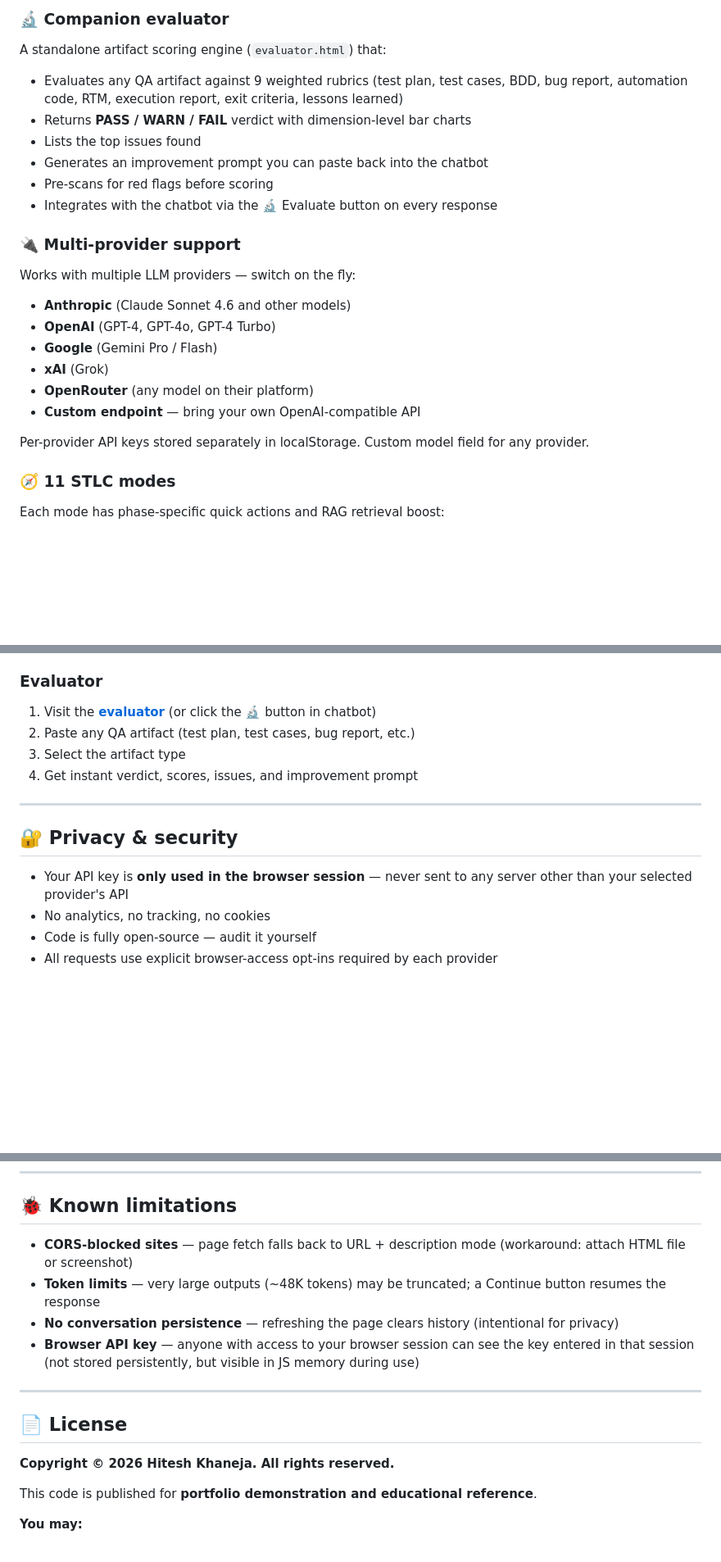
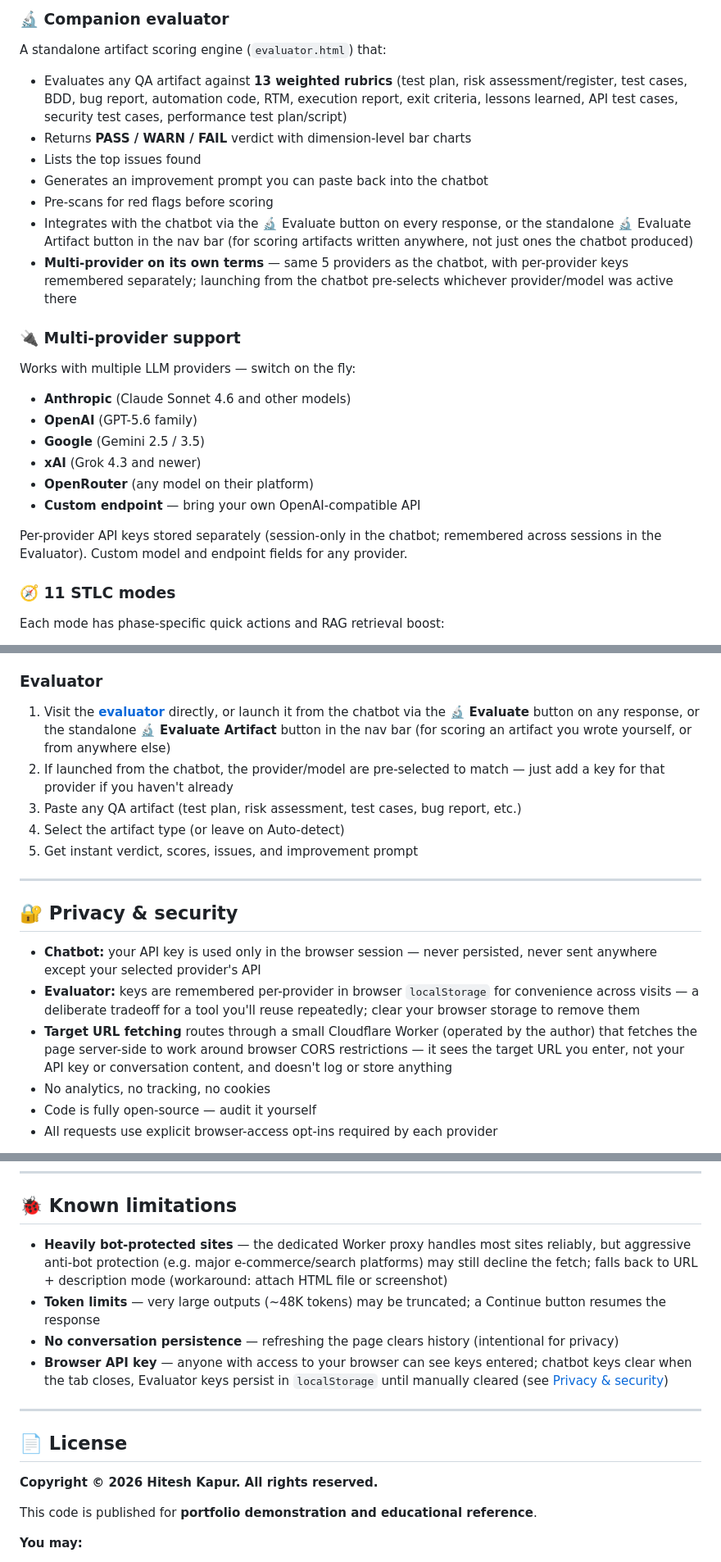
Before and after one commit to hk-qa/ambitqa-dev, a Markdown page: README.md, 3 parts joined by grey strips. Shown at 82% size. Rendered like a GitHub page; blank space fills up the shorter version.

```diff
--- a/README.md
+++ b/README.md
@@ -76,23 +77,24 @@ A separate **evaluator** scores any QA artifact (whether produced by AmbitQA or
 
 ### 🔬 Companion evaluator
 A standalone artifact scoring engine (`evaluator.html`) that:
-- Evaluates any QA artifact against 9 weighted rubrics (test plan, test cases, BDD, bug report, automation code, RTM, execution report, exit criteria, lessons learned)
+- Evaluates any QA artifact against **13 weighted rubrics** (test plan, risk assessment/register, test cases, BDD, bug report, automation code, RTM, execution report, exit criteria, lessons learned, API test cases, security test cases, performance test plan/script)
 - Returns **PASS / WARN / FAIL** verdict with dimension-level bar charts
 - Lists the top issues found
 - Generates an improvement prompt you can paste back into the chatbot
 - Pre-scans for red flags before scoring
-- Integrates with the chatbot via the 🔬 Evaluate button on every response
+- Integrates with the chatbot via the 🔬 Evaluate button on every response, or the standalone 🔬 Evaluate Artifact button in the nav bar (for scoring artifacts written anywhere, not just ones the chatbot produced)
+- **Multi-provider on its own terms** — same 5 providers as the chatbot, with per-provider keys remembered separately; launching from the chatbot pre-selects whichever provider/model was active there
 
 ### 🔌 Multi-provider support
 Works with multiple LLM providers — switch on the fly:
 - **Anthropic** (Claude Sonnet 4.6 and other models)
-- **OpenAI** (GPT-4, GPT-4o, GPT-4 Turbo)
-- **Google** (Gemini Pro / Flash)
-- **xAI** (Grok)
+- **OpenAI** (GPT-5.6 family)
+- **Google** (Gemini 2.5 / 3.5)
+- **xAI** (Grok 4.3 and newer)
 - **OpenRouter** (any model on their platform)
 - **Custom endpoint** — bring your own OpenAI-compatible API
 
-Per-provider API keys stored separately in localStorage. Custom model field for any provider.
+Per-provider API keys stored separately (session-only in the chatbot; remembered across sessions in the Evaluator). Custom model and endpoint fields for any provider.
 
 ### 🧭 11 STLC modes
 Each mode has phase-specific quick actions and RAG retrieval boost:
@@ -219,16 +225,19 @@ Cancel in-flight responses via the Stop button (AbortController). Useful when an
 
 ### Evaluator
 
-1. Visit the **[evaluator](https://ambitqa.com/evaluator.html)** (or click the 🔬 button in chatbot)
-2. Paste any QA artifact (test plan, test cases, bug report, etc.)
-3. Select the artifact type
-4. Get instant verdict, scores, issues, and improvement prompt
+1. Visit the **[evaluator](https://ambitqa.com/evaluator.html)** directly, or launch it from the chatbot via the 🔬 **Evaluate** button on any response, or the standalone 🔬 **Evaluate Artifact** button in the nav bar (for scoring an artifact you wrote yourself, or from anywhere else)
+2. If launched from the chatbot, the provider/model are pre-selected to match — just add a key for that provider if you haven't already
+3. Paste any QA artifact (test plan, risk assessment, test cases, bug report, etc.)
+4. Select the artifact type (or leave on Auto-detect)
+5. Get instant verdict, scores, issues, and improvement prompt
 
 ---
 
 ## 🔐 Privacy & security
 
-- Your API key is **only used in the browser session** — never sent to any server other than your selected provider's API
+- **Chatbot:** your API key is used only in the browser session — never persisted, never sent anywhere except your selected provider's API
+- **Evaluator:** keys are remembered per-provider in browser `localStorage` for convenience across visits — a deliberate tradeoff for a tool you'll reuse repeatedly; clear your browser storage to remove them
+- **Target URL fetching** routes through a small Cloudflare Worker (operated by the author) that fetches the page server-side to work around browser CORS restrictions — it sees the target URL you enter, not your API key or conversation content, and doesn't log or store anything
 - No analytics, no tracking, no cookies
 - Code is fully open-source — audit it yourself
 - All requests use explicit browser-access opt-ins required by each provider
@@ -286,16 +326,16 @@ Cancel in-flight responses via the Stop button (AbortController). Useful when an
 
 ## 🐞 Known limitations
 
-- **CORS-blocked sites** — page fetch falls back to URL + description mode (workaround: attach HTML file or screenshot)
+- **Heavily bot-protected sites** — the dedicated Worker proxy handles most sites reliably, but aggressive anti-bot protection (e.g. major e-commerce/search platforms) may still decline the fetch; falls back to URL + description mode (workaround: attach HTML file or screenshot)
 - **Token limits** — very large outputs (~48K tokens) may be truncated; a Continue button resumes the response
 - **No conversation persistence** — refreshing the page clears history (intentional for privacy)
-- **Browser API key** — anyone with access to your browser session can see the key entered in that session (not stored persistently, but visible in JS memory during use)
+- **Browser API key** — anyone with access to your browser can see keys entered; chatbot keys clear when the tab closes, Evaluator keys persist in `localStorage` until manually cleared (see [Privacy & security](#-privacy--security))
 
 ---
 
 ## 📄 License
 
-**Copyright © 2026 Hitesh Khaneja. All rights reserved.**
+**Copyright © 2026 Hitesh Kapur. All rights reserved.**
 
 This code is published for **portfolio demonstration and educational reference**.
 
```
Also changed, not shown: other parts of README.md (+44 -8 lines).
